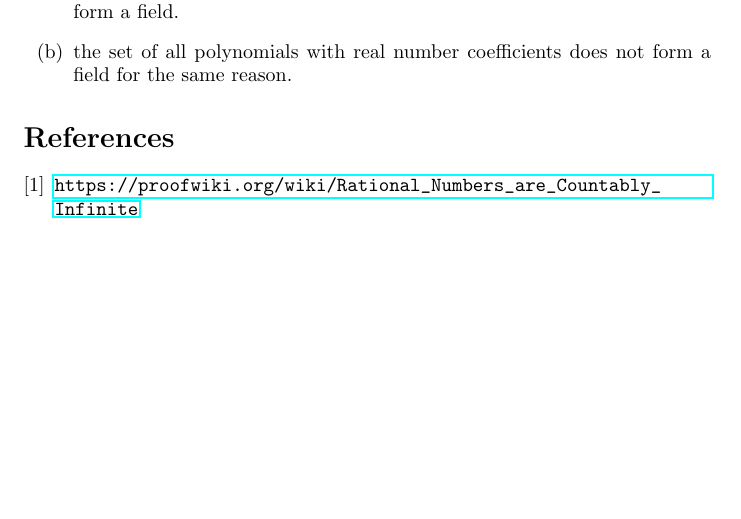
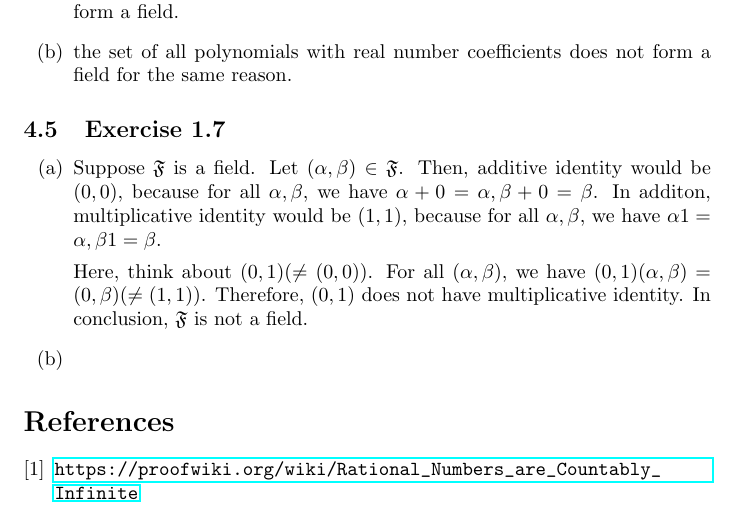
Before and after one commit to fiveseven-lambda/halmos-finite-dimensional-vector-spaces, a LaTeX document (note.tex): part of page 8 of 8, cut so that both start at the same text, the shorter picture padded with empty space. Compiled offline with pdfLaTeX.

Commit message:
Exercise 1.7(a)

```diff
--- a/note.tex
+++ b/note.tex
@@ -244,6 +244,21 @@ In conclusion, the set of all polynomials with integer coefficients does not for
 the set of all polynomials with real number coefficients does not form a field for the same reason.
 \end{enumerate}
 
+\subsection{Exercise 1.7}
+\begin{enumerate}[label = (\alph*)]
+\item
+Suppose $\F$ is a field.
+Let $(\alpha,\beta) \in \F$.
+Then, additive identity would be $(0,0)$, because for all $\alpha,\beta$, we have $\alpha + 0 = \alpha, \beta + 0 = \beta$.
+In additon, multiplicative identity would be $(1,1)$, because for all $\alpha,\beta$, we have $\alpha1 = \alpha, \beta1 = \beta$.
+
+Here, think about $(0,1) (\ne (0,0))$.
+For all $(\alpha, \beta)$, we have $(0,1)(\alpha, \beta) = (0, \beta) (\ne (1,1))$. Therefore, $(0,1)$ does not have multiplicative identity.
+In conclusion, $\F$ is not a field.
+\item
+
+\end{enumerate}
+
 \begin{thebibliography}{9}
 \bibitem{Q_countable} \url{https://proofwiki.org/wiki/Rational_Numbers_are_Countably_Infinite}
 \bibitem{Q_field} \url{https://proofwiki.org/wiki/Rational_Numbers_form_Field}
```
Also changed, not shown: note.pdf.
